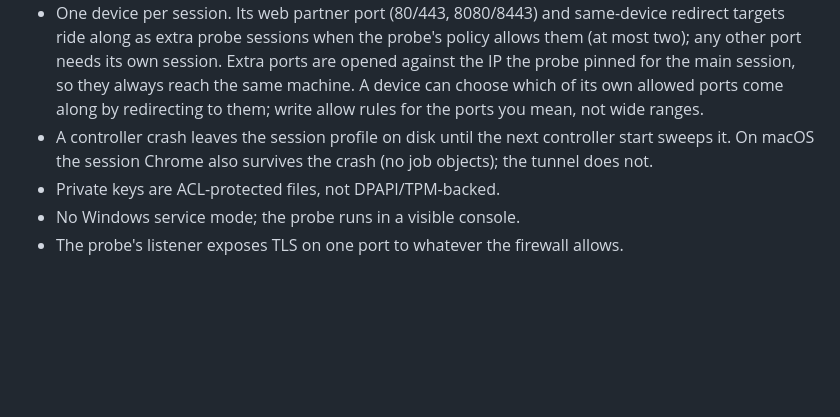
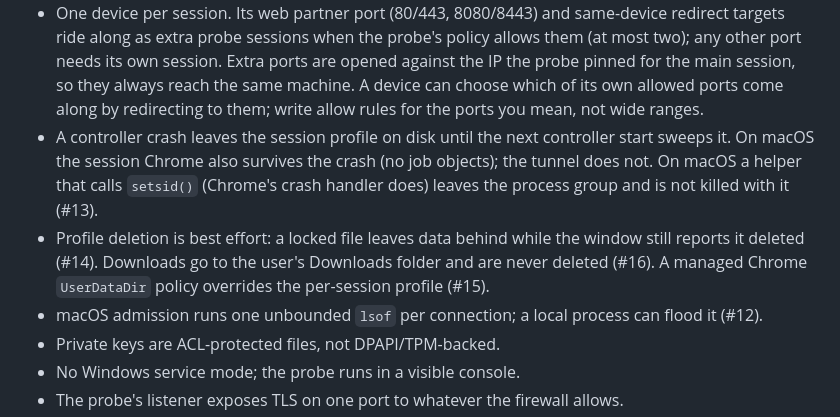
Before and after one commit to spilloid/portGlass, a Markdown page: docs/security-model.md, the part around the change. Rendered like a GitHub page; blank space fills up the shorter version.

```diff
--- a/docs/security-model.md
+++ b/docs/security-model.md
@@ -179,6 +179,12 @@ process command line — same-user processes are inside the trust boundary on Wi
   mean, not wide ranges.
 - A controller crash leaves the session profile on disk until the next controller start sweeps it.
   On macOS the session Chrome also survives the crash (no job objects); the tunnel does not.
+  On macOS a helper that calls `setsid()` (Chrome's crash handler does) leaves the process group
+  and is not killed with it (#13).
+- Profile deletion is best effort: a locked file leaves data behind while the window still
+  reports it deleted (#14). Downloads go to the user's Downloads folder and are never deleted
+  (#16). A managed Chrome `UserDataDir` policy overrides the per-session profile (#15).
+- macOS admission runs one unbounded `lsof` per connection; a local process can flood it (#12).
 - Private keys are ACL-protected files, not DPAPI/TPM-backed.
 - No Windows service mode; the probe runs in a visible console.
 - The probe's listener exposes TLS on one port to whatever the firewall allows.
```
Also changed, not shown: README.md (+6 -0 lines), docs/dev-process.md (+1 -0 lines).
